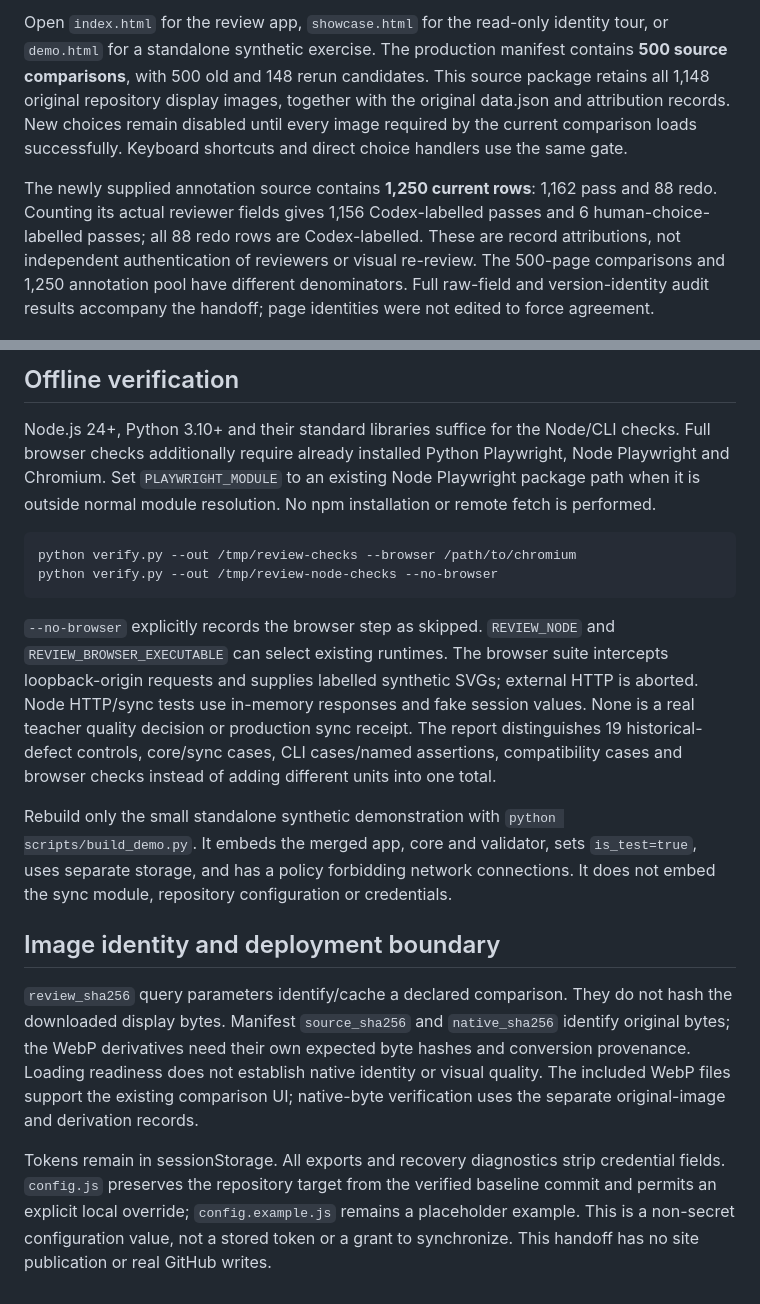
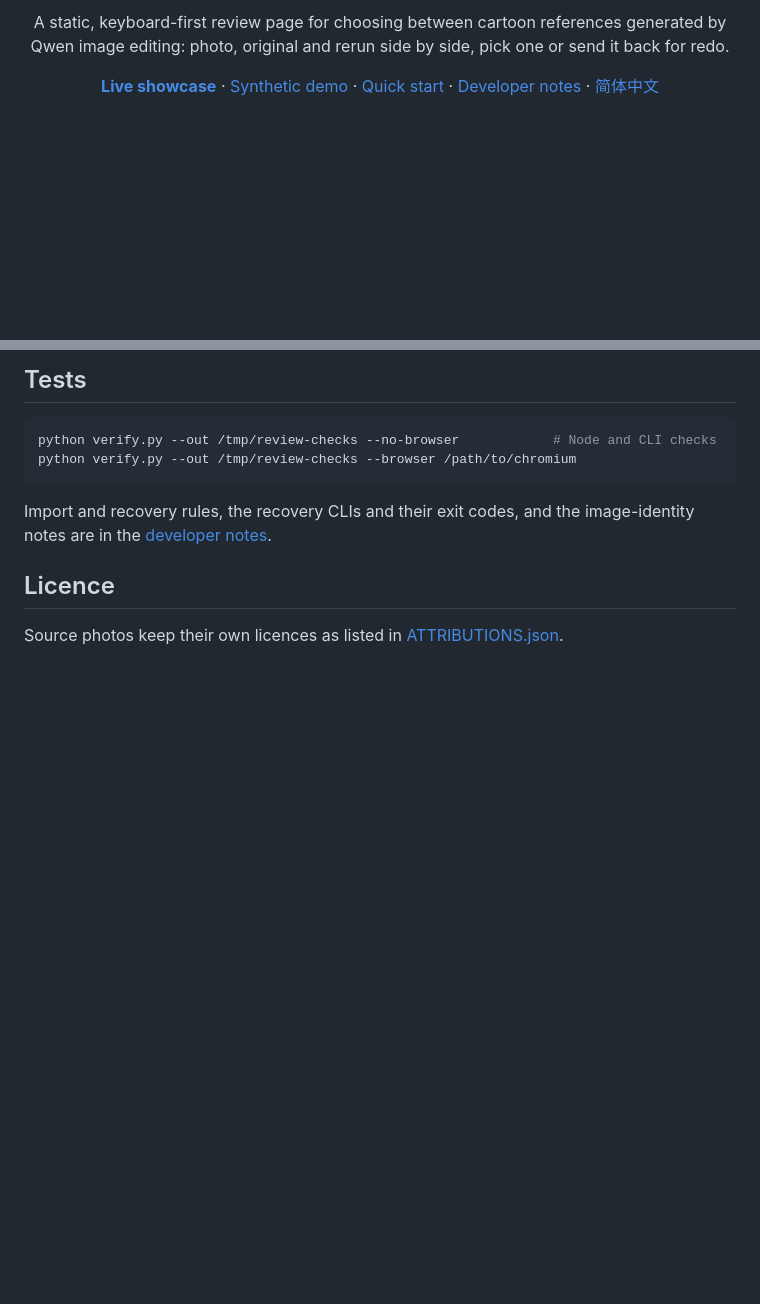
Before and after one commit to Teddytututu/qwen-teacher-review, a Markdown page: README.md, 2 parts joined by grey strips. GitHub-like rendering; blank space fills up the shorter version.

````diff
--- a/README.md
+++ b/README.md
@@ -2,5 +2,13 @@
 
-Open `index.html` for the review app, `showcase.html` for the read-only identity tour, or `demo.html` for a standalone synthetic exercise. The production manifest contains **500 source comparisons**, with 500 old and 148 rerun candidates. This source package retains all 1,148 original repository display images, together with the original data.json and attribution records. New choices remain disabled until every image required by the current comparison loads successfully. Keyboard shortcuts and direct choice handlers use the same gate.
+<p align="center">
+  A static, keyboard-first review page for choosing between cartoon references generated by Qwen image editing: photo, original and rerun side by side, pick one or send it back for redo.
+</p>
 
-The newly supplied annotation source contains **1,250 current rows**: 1,162 pass and 88 redo. Counting its actual reviewer fields gives 1,156 Codex-labelled passes and 6 human-choice-labelled passes; all 88 redo rows are Codex-labelled. These are record attributions, not independent authentication of reviewers or visual re-review. The 500-page comparisons and 1,250 annotation pool have different denominators. Full raw-field and version-identity audit results accompany the handoff; page identities were not edited to force agreement.
+<p align="center">
+  <a href="https://teddytututu.github.io/qwen-teacher-review/showcase.html"><b>Live showcase</b></a> ·
+  <a href="https://teddytututu.github.io/qwen-teacher-review/demo.html">Synthetic demo</a> ·
+  <a href="#quick-start">Quick start</a> ·
+  <a href="docs/development.md">Developer notes</a> ·
+  <a href="README.zh-CN.md">简体中文</a>
+</p>
 
@@ -21,19 +61,13 @@ Exit 0 means conflict-free recovery; 3 means inspect retained conflicts/quaranti
 
-## Offline verification
-
-Node.js 24+, Python 3.10+ and their standard libraries suffice for the Node/CLI checks. Full browser checks additionally require already installed Python Playwright, Node Playwright and Chromium. Set `PLAYWRIGHT_MODULE` to an existing Node Playwright package path when it is outside normal module resolution. No npm installation or remote fetch is performed.
+## Tests
 
 ```sh
+python verify.py --out /tmp/review-checks --no-browser            # Node and CLI checks
 python verify.py --out /tmp/review-checks --browser /path/to/chromium
-python verify.py --out /tmp/review-node-checks --no-browser
 ```
 
-`--no-browser` explicitly records the browser step as skipped. `REVIEW_NODE` and `REVIEW_BROWSER_EXECUTABLE` can select existing runtimes. The browser suite intercepts loopback-origin requests and supplies labelled synthetic SVGs; external HTTP is aborted. Node HTTP/sync tests use in-memory responses and fake session values. None is a real teacher quality decision or production sync receipt. The report distinguishes 19 historical-defect controls, core/sync cases, CLI cases/named assertions, compatibility cases and browser checks instead of adding different units into one total.
+Import and recovery rules, the recovery CLIs and their exit codes, and the image-identity notes are in the [developer notes](docs/development.md).
 
-Rebuild only the small standalone synthetic demonstration with `python scripts/build_demo.py`. It embeds the merged app, core and validator, sets `is_test=true`, uses separate storage, and has a policy forbidding network connections. It does not embed the sync module, repository configuration or credentials.
+## Licence
 
-## Image identity and deployment boundary
-
-`review_sha256` query parameters identify/cache a declared comparison. They do not hash the downloaded display bytes. Manifest `source_sha256` and `native_sha256` identify original bytes; the WebP derivatives need their own expected byte hashes and conversion provenance. Loading readiness does not establish native identity or visual quality. The included WebP files support the existing comparison UI; native-byte verification uses the separate original-image and derivation records.
-
-Tokens remain in sessionStorage. All exports and recovery diagnostics strip credential fields. `config.js` preserves the repository target from the verified baseline commit and permits an explicit local override; `config.example.js` remains a placeholder example. This is a non-secret configuration value, not a stored token or a grant to synchronize. This handoff has no site publication or real GitHub writes.
+Source photos keep their own licences as listed in [ATTRIBUTIONS.json](ATTRIBUTIONS.json).
````
Also changed, not shown: other parts of README.md (+41 -9 lines), README.zh-CN.md (added, +73 -0 lines), docs/development.md (added, +42 -0 lines), docs/images/review-app.png (added), docs/images/showcase.png (added), 2 other files.
